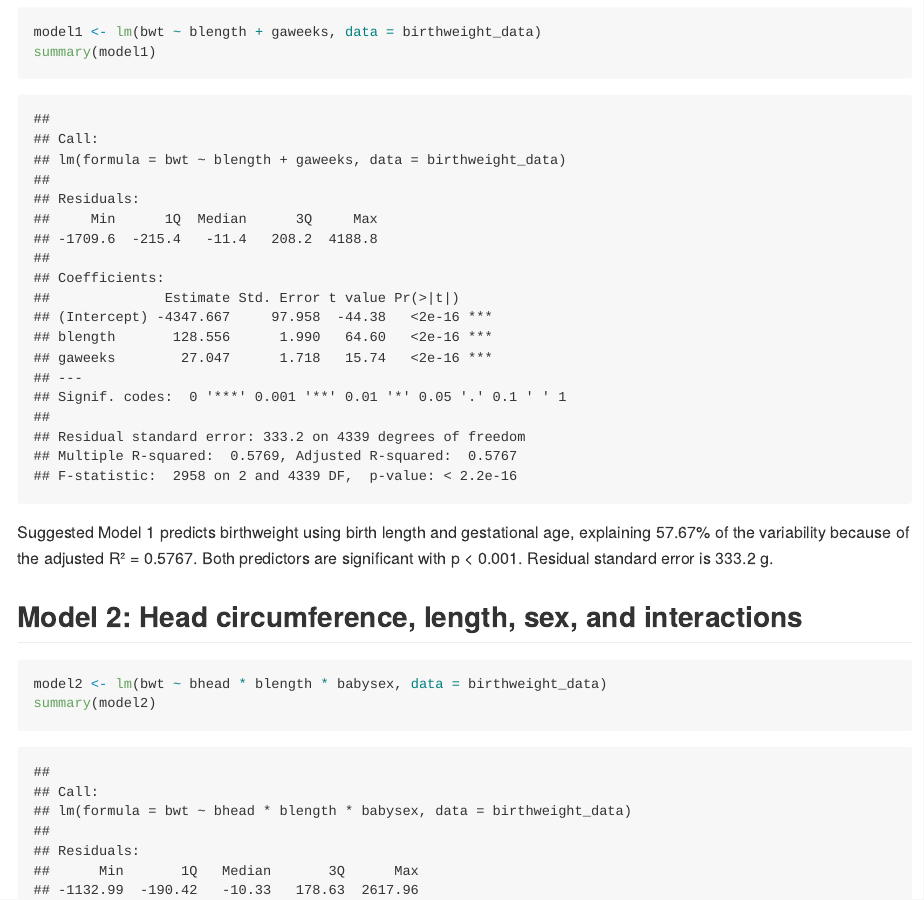
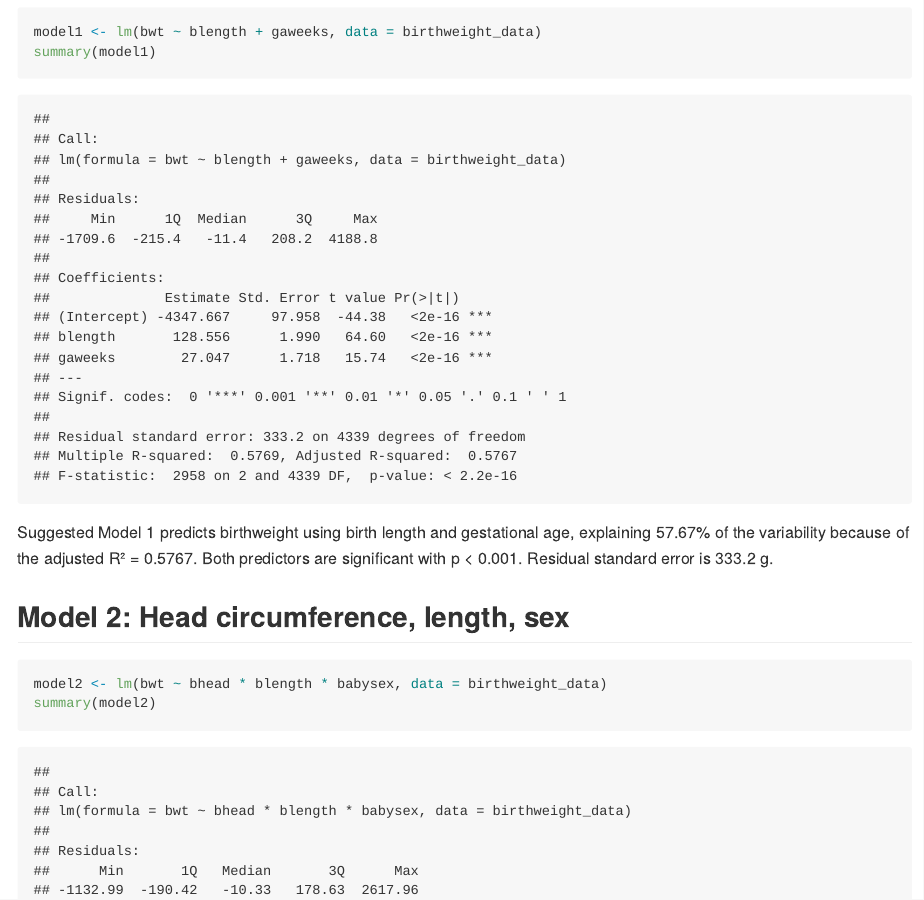
Before and after one commit to L54321/p8105_hw6_lah2231, an R Markdown document (p8105_hw6_lah2231.Rmd): the page in a window 1100 px wide, from 8060 px down. The pictures show the output file p8105_hw6_lah2231.md that the author committed with the source, drawn offline in the style of GitHub; long lines of code are wrapped.

Commit message:
Final commit finished problem 3

````diff
--- a/p8105_hw6_lah2231.Rmd
+++ b/p8105_hw6_lah2231.Rmd
@@ -168,7 +168,7 @@ summary(model1)
 ```
 Suggested Model 1 predicts birthweight using birth length and gestational age, explaining 57.67% of the variability because of the adjusted R² = 0.5767. Both predictors are significant with p < 0.001. Residual standard error is 333.2 g.
 
-## Model 2: Head circumference, length, sex, and interactions
+## Model 2: Head circumference, length, sex
 ```{r}
 model2 <- lm(bwt ~ bhead * blength * babysex, data = birthweight_data)
 summary(model2)
````
Also changed, not shown: p8105_hw6_lah2231.md, p8105_hw6_lah2231_files/figure-gfm/unnamed-chunk-16-1.png.
